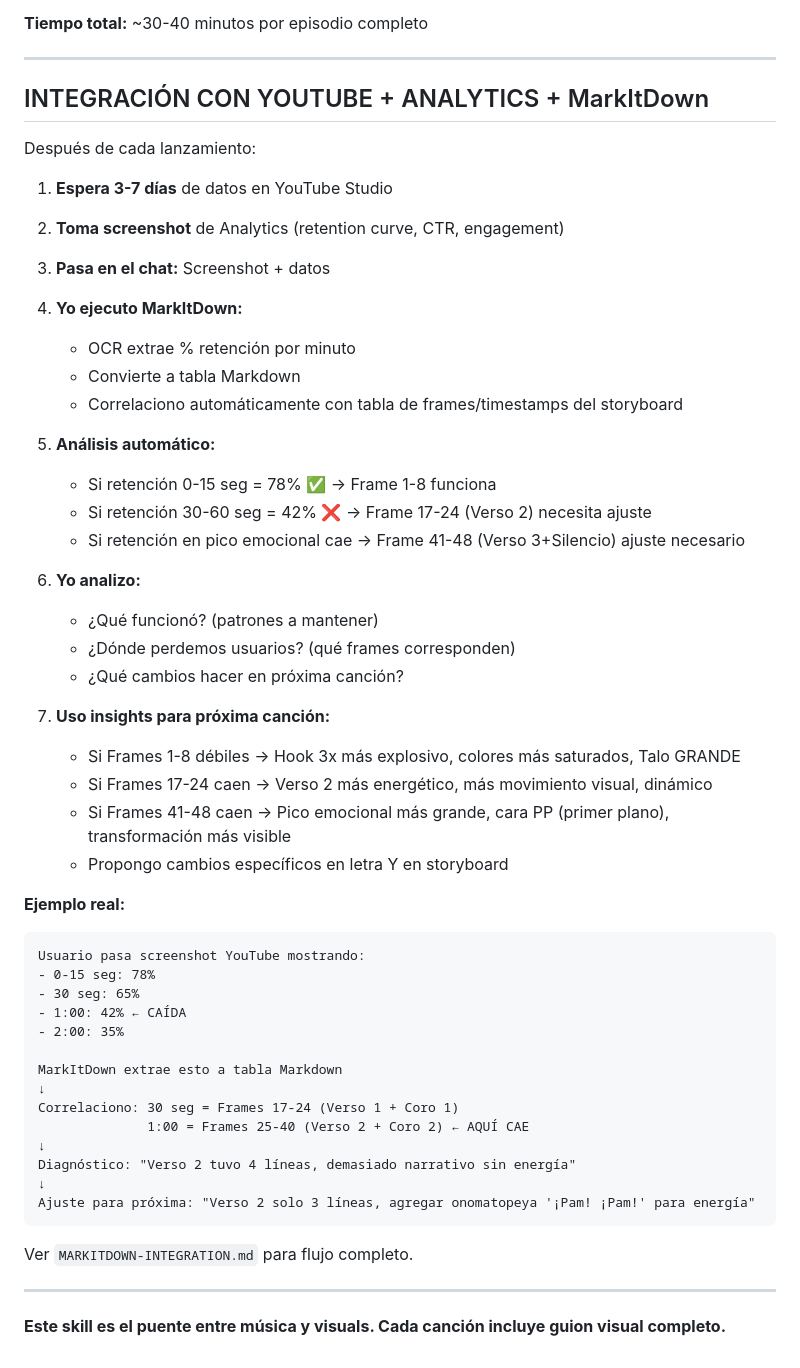
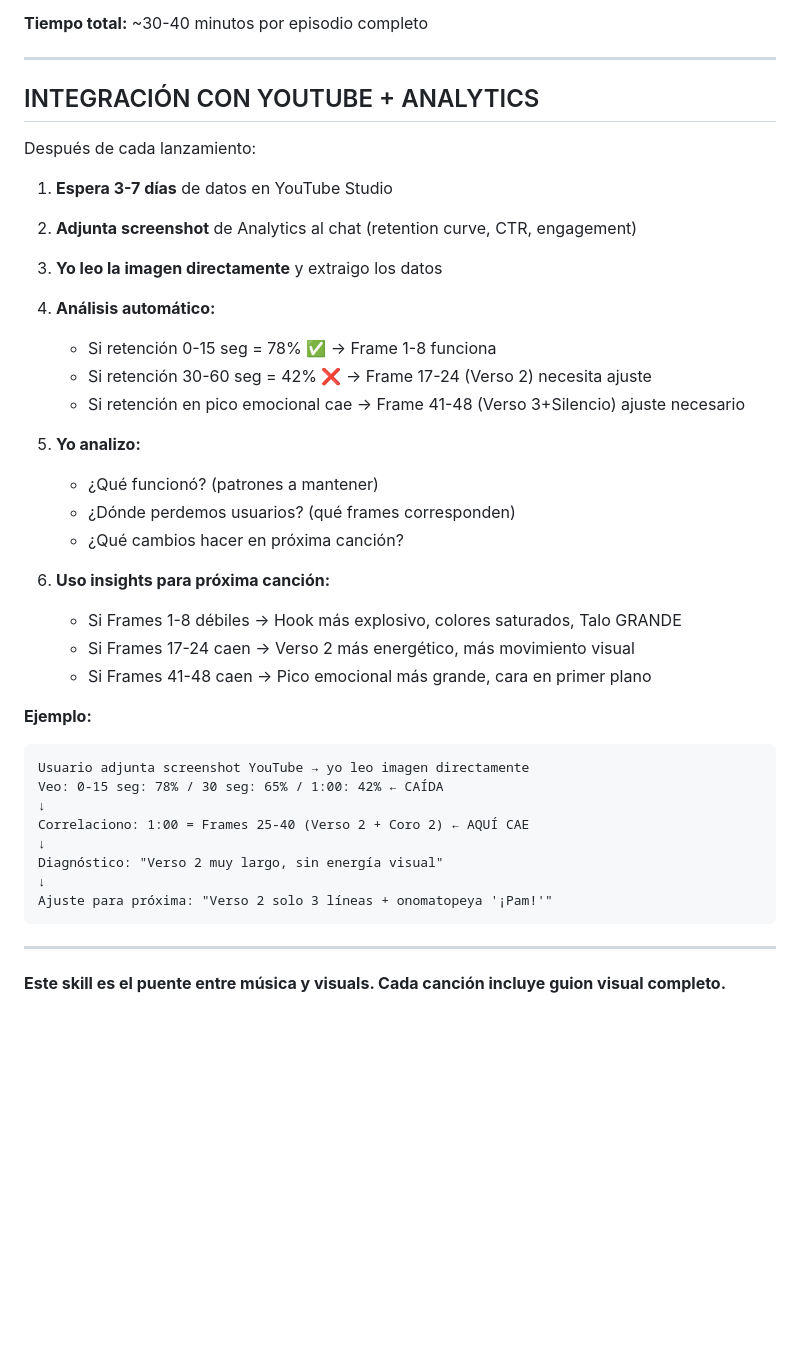
Before and after one commit to Gitdguarenas/Talo-Music-Producer-para-Mureka, a Markdown page: talo-music-producer-skill/INTEGRATED-SKILL-CANCION-VISUAL.md, the part around one of its changes. Drawn GitHub-style; blank space fills up the shorter version.

````diff
--- a/talo-music-producer-skill/INTEGRATED-SKILL-CANCION-VISUAL.md
+++ b/talo-music-producer-skill/INTEGRATED-SKILL-CANCION-VISUAL.md
@@ -628,53 +622,40 @@ Analytics: 📊 Ready para recibir datos miércoles
 
 ---
 
-## INTEGRACIÓN CON YOUTUBE + ANALYTICS + MarkItDown
+## INTEGRACIÓN CON YOUTUBE + ANALYTICS
 
 Después de cada lanzamiento:
 
 1. **Espera 3-7 días** de datos en YouTube Studio
-2. **Toma screenshot** de Analytics (retention curve, CTR, engagement)
-3. **Pasa en el chat:** Screenshot + datos
-4. **Yo ejecuto MarkItDown:**
-   - OCR extrae % retención por minuto
-   - Convierte a tabla Markdown
-   - Correlaciono automáticamente con tabla de frames/timestamps del storyboard
+2. **Adjunta screenshot** de Analytics al chat (retention curve, CTR, engagement)
+3. **Yo leo la imagen directamente** y extraigo los datos
 
-5. **Análisis automático:**
+4. **Análisis automático:**
    - Si retención 0-15 seg = 78% ✅ → Frame 1-8 funciona
    - Si retención 30-60 seg = 42% ❌ → Frame 17-24 (Verso 2) necesita ajuste
    - Si retención en pico emocional cae → Frame 41-48 (Verso 3+Silencio) ajuste necesario
 
-6. **Yo analizo:**
+5. **Yo analizo:**
    - ¿Qué funcionó? (patrones a mantener)
    - ¿Dónde perdemos usuarios? (qué frames corresponden)
    - ¿Qué cambios hacer en próxima canción?
 
-7. **Uso insights para próxima canción:**
-   - Si Frames 1-8 débiles → Hook 3x más explosivo, colores más saturados, Talo GRANDE
-   - Si Frames 17-24 caen → Verso 2 más energético, más movimiento visual, dinámico
-   - Si Frames 41-48 caen → Pico emocional más grande, cara PP (primer plano), transformación más visible
-   - Propongo cambios específicos en letra Y en storyboard
+6. **Uso insights para próxima canción:**
+   - Si Frames 1-8 débiles → Hook más explosivo, colores saturados, Talo GRANDE
+   - Si Frames 17-24 caen → Verso 2 más energético, más movimiento visual
+   - Si Frames 41-48 caen → Pico emocional más grande, cara en primer plano
 
-**Ejemplo real:**
+**Ejemplo:**
 ```
-Usuario pasa screenshot YouTube mostrando:
-- 0-15 seg: 78%
-- 30 seg: 65%
-- 1:00: 42% ← CAÍDA
-- 2:00: 35%
-
-MarkItDown extrae esto a tabla Markdown
+Usuario adjunta screenshot YouTube → yo leo imagen directamente
+Veo: 0-15 seg: 78% / 30 seg: 65% / 1:00: 42% ← CAÍDA
 ↓
-Correlaciono: 30 seg = Frames 17-24 (Verso 1 + Coro 1)
-              1:00 = Frames 25-40 (Verso 2 + Coro 2) ← AQUÍ CAE
+Correlaciono: 1:00 = Frames 25-40 (Verso 2 + Coro 2) ← AQUÍ CAE
 ↓
-Diagnóstico: "Verso 2 tuvo 4 líneas, demasiado narrativo sin energía"
+Diagnóstico: "Verso 2 muy largo, sin energía visual"
 ↓
-Ajuste para próxima: "Verso 2 solo 3 líneas, agregar onomatopeya '¡Pam! ¡Pam!' para energía"
+Ajuste para próxima: "Verso 2 solo 3 líneas + onomatopeya '¡Pam!'"
 ```
-
-Ver `MARKITDOWN-INTEGRATION.md` para flujo completo.
 
 ---
 
````
Also changed, not shown: other parts of talo-music-producer-skill/INTEGRATED-SKILL-CANCION-VISUAL.md (+11 -17 lines), talo-music-producer-skill/MARKITDOWN-INTEGRATION.md (deleted, +0 -325 lines).
